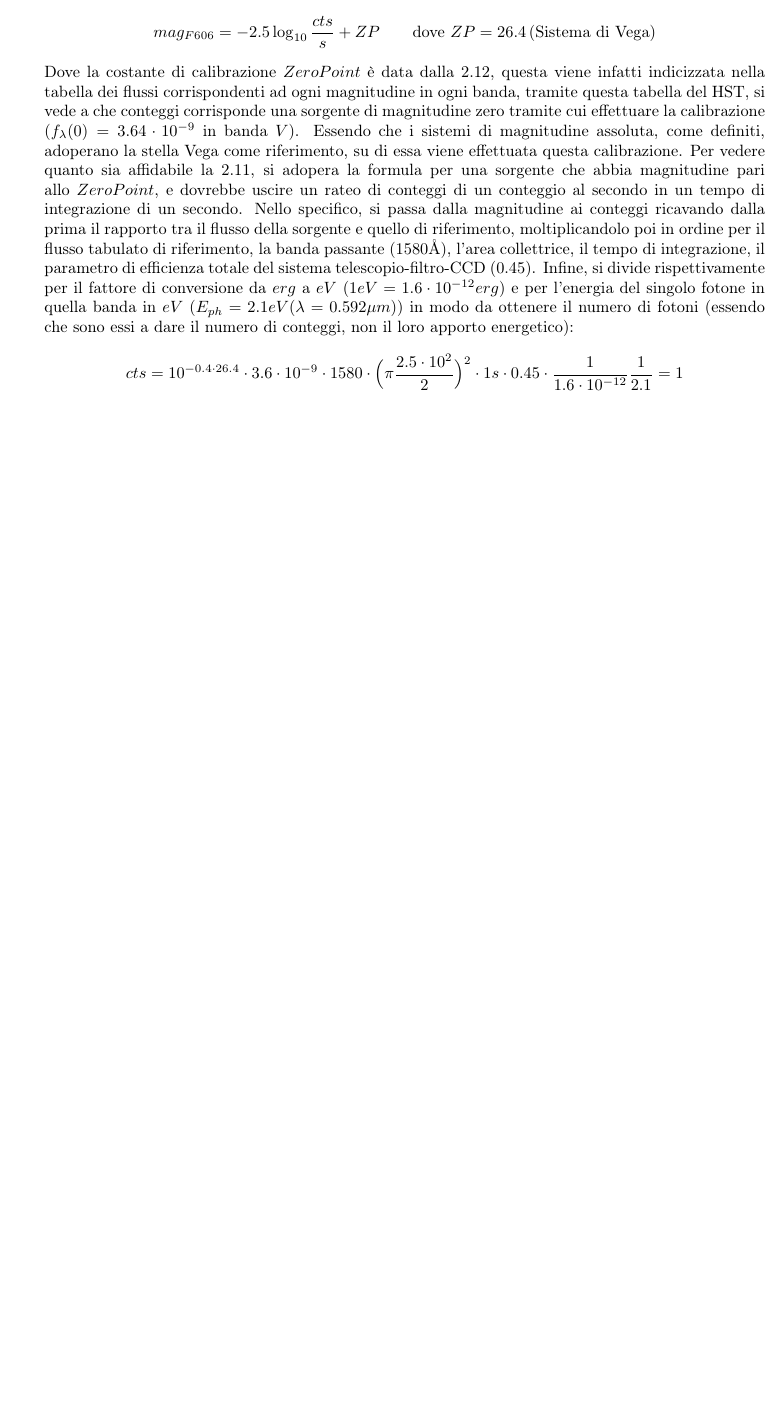
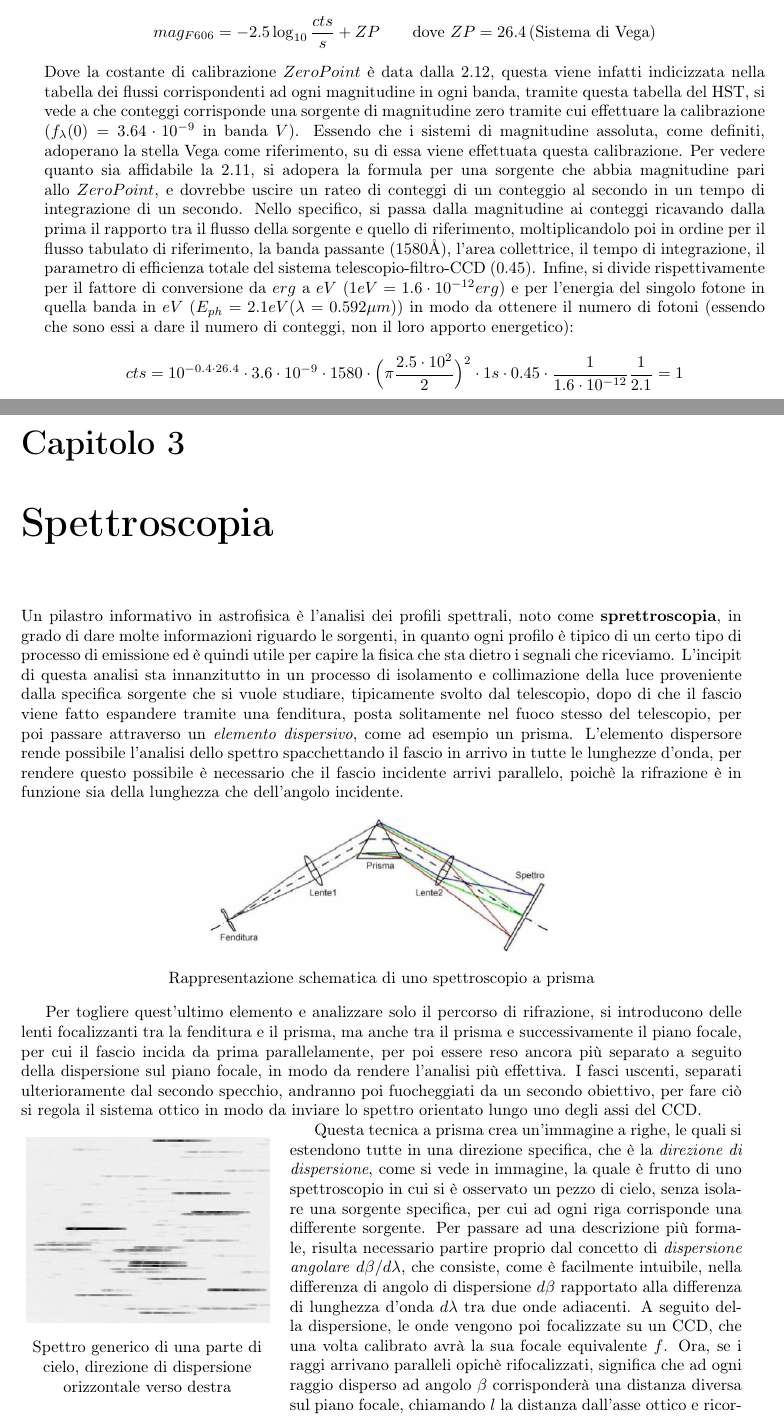
Before and after one commit to TheFox43/appunti_astro_sperimentale, a LaTeX book (appunti_astro_sperimentale.tex, which reads Capitoli/Capitolo3.tex): part of page 31 of 31 before the commit and two parts of pages 31 and 32 of 33 after it, the two joined at a grey line, cut so that both start at the same text, the shorter picture padded with empty space. Compiled offline with pdfLaTeX.

Commit message:
Conclusione secondo capitolo, inizio terzo capitolo e aggiunta immagini

```diff
--- /dev/null
+++ b/Capitoli/Capitolo3.tex
@@ -0,0 +1,24 @@
+\chapter{Spettroscopia}
+
+Un pilastro informativo in astrofisica è l'analisi dei profili spettrali, noto come \textbf{sprettroscopia}, in grado di dare molte informazioni riguardo le sorgenti, in quanto ogni profilo è tipico di un certo tipo di processo di emissione ed è quindi utile per capire la fisica che sta dietro i segnali che riceviamo. L'incipit di questa analisi sta innanzitutto in un processo di isolamento e collimazione della luce proveniente dalla specifica sorgente che si vuole studiare, tipicamente svolto dal telescopio, dopo di che il fascio viene fatto espandere tramite una fenditura, posta solitamente nel fuoco stesso del telescopio, per poi passare attraverso un \textit{elemento dispersivo}, come ad esempio un prisma. L'elemento dispersore rende possibile l'analisi dello spettro spacchettando il fascio in arrivo in tutte le lunghezze d'onda, per rendere questo possibile è necessario che il fascio incidente arrivi parallelo, poichè la rifrazione è in funzione sia della lunghezza che dell'angolo incidente.
+
+\begin{figure}[h]
+    \centering
+    \vspace{-5pt}
+    \includegraphics[width=0.5\textwidth]{Immagini/Capitolo3/Spettroscopia_schema.PNG}
+    \caption*{Rappresentazione schematica di uno spettroscopio a prisma}
+    \vspace{-5pt}
+\end{figure}
+
+Per togliere quest'ultimo elemento e analizzare solo il percorso di rifrazione, si introducono delle lenti focalizzanti tra la fenditura e il prisma, ma anche tra il prisma e successivamente il piano focale, per cui il fascio incida da prima parallelamente, per poi essere reso ancora più separato a seguito della dispersione sul piano focale, in modo da rendere l'analisi più effettiva. I fasci uscenti, separati ulterioramente dal secondo specchio, andranno poi fuocheggiati da un secondo obiettivo, per fare ciò si regola il sistema ottico in modo da inviare lo spettro orientato lungo uno degli assi del CCD.
+
+\begin{wrapfigure}{l}{0.35\textwidth}
+    \centering
+    \vspace{-5pt}
+    \includegraphics[width=0.34\textwidth]{Immagini/Capitolo3/Spettro_cielo_generico.PNG}
+    \caption*{Spettro generico di una parte di cielo, direzione di dispersione orizzontale verso destra}
+    \vspace{-5pt}
+\end{wrapfigure}
+
+Questa tecnica a prisma crea un'immagine a righe, le quali si estendono tutte in una direzione specifica, che è la \textit{direzione di dispersione}, come si vede in immagine, la quale è frutto di uno spettroscopio in cui si è osservato un pezzo di cielo, senza isolare una sorgente specifica, per cui ad ogni riga corrisponde una differente sorgente. Per passare ad una descrizione più formale, risulta necessario partire proprio dal concetto di \textit{dispersione angolare} $d\beta/d\lambda$, che consiste, come è facilmente intuibile, nella differenza di angolo di dispersione $d\beta$ rapportato alla differenza di lunghezza d'onda $d\lambda$ tra due onde adiacenti. A seguito della dispersione, le onde vengono poi focalizzate su un CCD, che una volta calibrato avrà la sua focale equivalente $f$. Ora, se i raggi arrivano paralleli opichè rifocalizzati, significa che ad ogni raggio disperso ad angolo $\beta$ corrisponderà una distanza diversa sul piano focale, chiamando $l$ la distanza dall'asse ottico e ricordando la correlazione diretta tra angolo di dispersione e distanza lineare sul piano focale, si ricava la dispersione lineare:
+\begin{equation}
```
Also changed, not shown: appunti_astro_sperimentale.tex (+4 -2 lines), Immagini/Capitolo3/Spettro_cielo_generico.PNG (added), Immagini/Capitolo3/Spettroscopia_schema.PNG (added), Immagini/Capitolo3/Spettroscopia_schema_dispersione_lineare.PNG (added), Capitoli/Capitolo3.tex (17 more changed lines), 1 other file.
